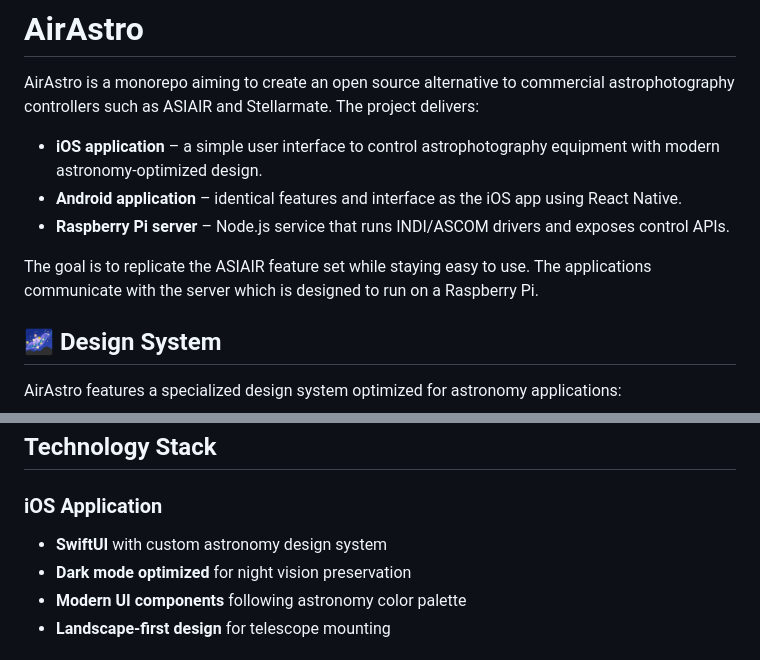
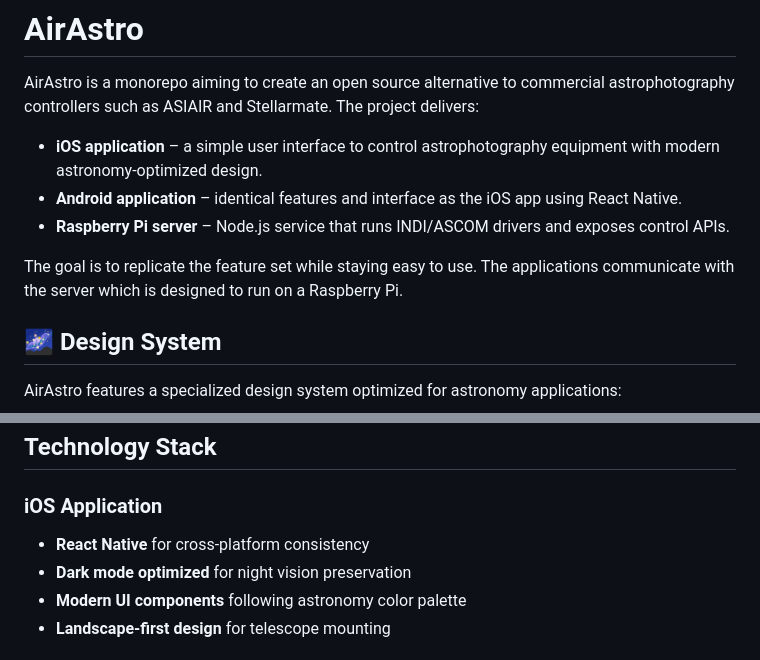
Before and after one commit to thibautrey/AirAstro, a Markdown page: README.md, 2 parts joined by grey strips. Rendered like a GitHub page.

Commit message:
Correct tech choices in the readme.md

```diff
--- a/README.md
+++ b/README.md
@@ -7,7 +7,7 @@ AirAstro is a monorepo aiming to create an open source alternative to commercial
 - **Raspberry Pi server** – Node.js service that runs INDI/ASCOM drivers and
   exposes control APIs.
 
-The goal is to replicate the ASIAIR feature set while staying easy to use. The applications communicate with the server which is designed to run on a Raspberry Pi.
+The goal is to replicate the feature set while staying easy to use. The applications communicate with the server which is designed to run on a Raspberry Pi.
 
 ## 🌌 Design System
 
@@ -33,7 +33,7 @@ server/        - Node.js implementation of the Raspberry Pi server
 
 ### iOS Application
 
-- **SwiftUI** with custom astronomy design system
+- **React Native** for cross-platform consistency
 - **Dark mode optimized** for night vision preservation
 - **Modern UI components** following astronomy color palette
 - **Landscape-first design** for telescope mounting
```
Also changed, not shown: other parts of README.md (+1 -1 lines).
